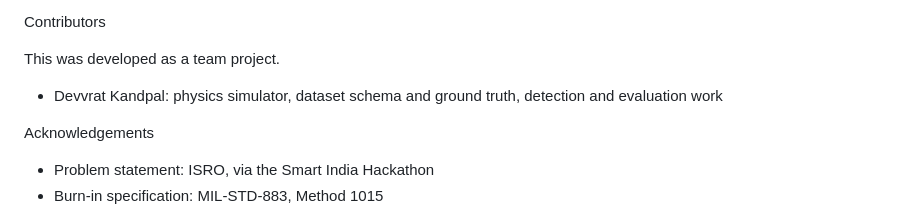
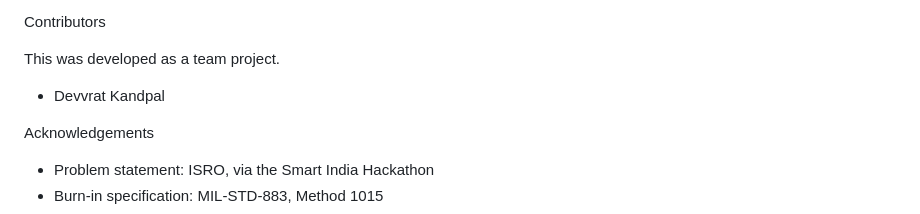
Before and after one commit to Devvrat-Kandpal/AI_Driven_Anonmaly_Burn-in_Detection, a Markdown page: README.md, the part around the change. Drawn GitHub-style.

Commit message:
Update README.md
Removed additional details for contributor Devvrat Kandpal.

```diff
--- a/README.md
+++ b/README.md
@@ -100,7 +100,8 @@ Contributors
 
 This was developed as a team project.
 
-- Devvrat Kandpal: physics simulator, dataset schema and ground truth, detection and evaluation work
+- Devvrat Kandpal
+
 
 Acknowledgements
 
```
